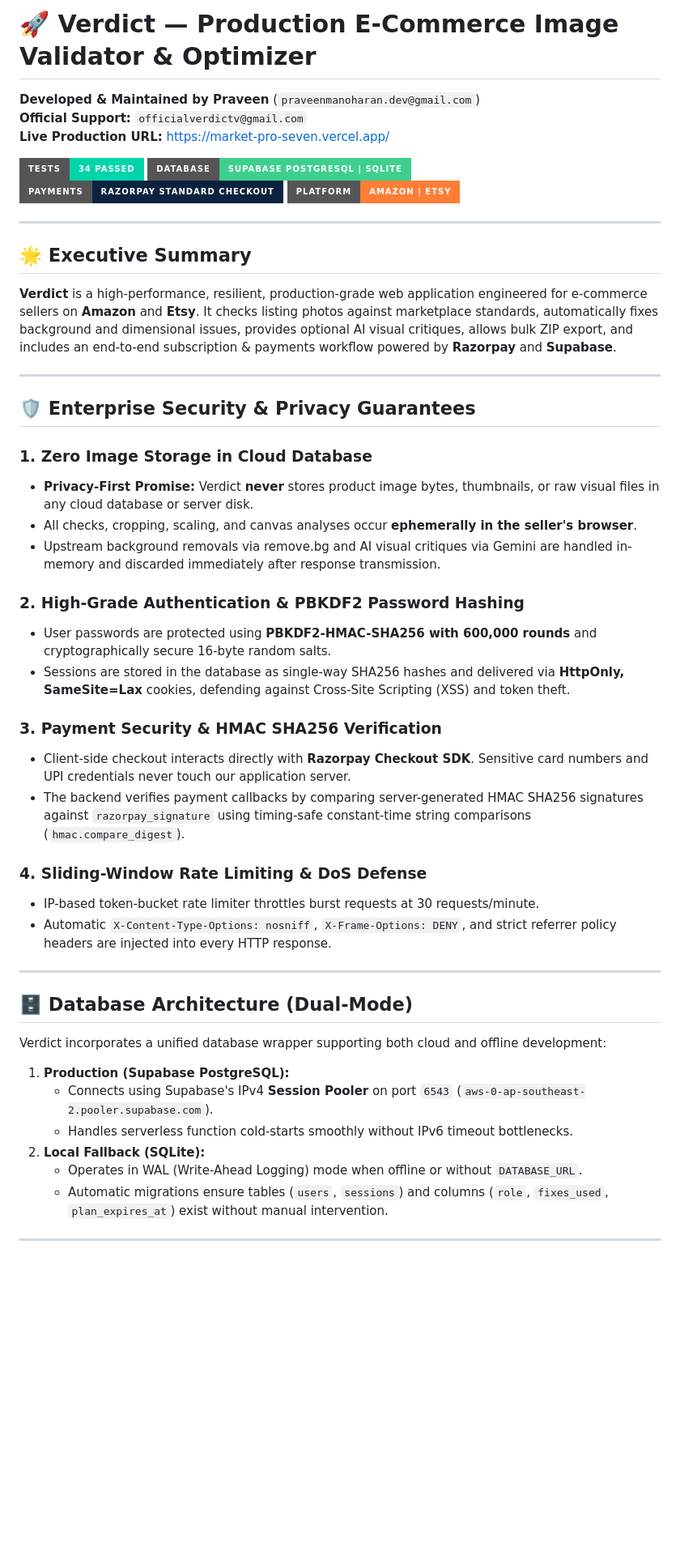
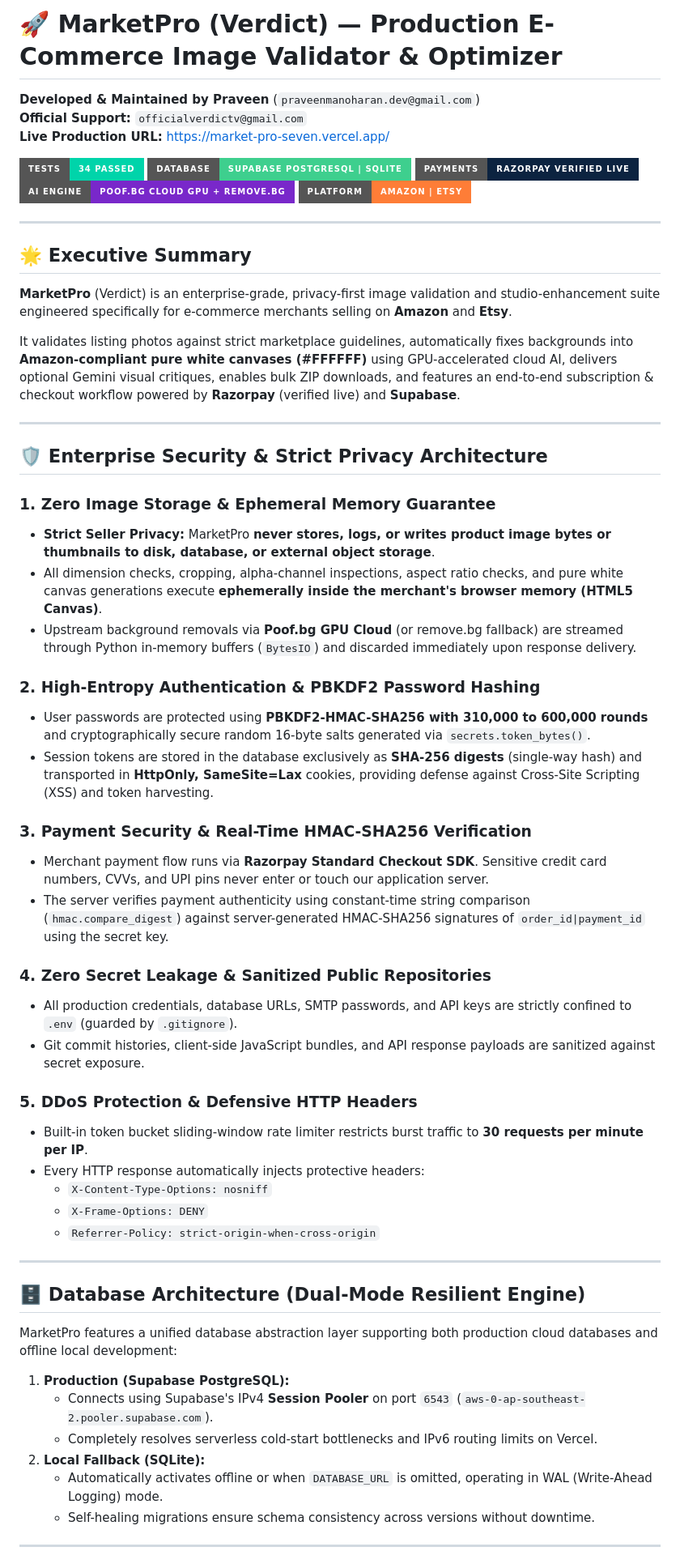
Before and after one commit to Praveenmanoharand/Fixerpro-web, a Markdown page: README.md, the part around one of its changes. Shown at 81% size. Drawn GitHub-style; badges without logos; blank space fills up the shorter version.

```diff
--- a/README.md
+++ b/README.md
@@ -1,4 +1,4 @@
-# 🚀 Verdict — Production E-Commerce Image Validator & Optimizer
+# 🚀 MarketPro (Verdict) — Production E-Commerce Image Validator & Optimizer
 
 **Developed & Maintained by Praveen** (`praveenmanoharan.dev@gmail.com`)
 **Official Support:** `officialverdictv@gmail.com`
@@ -6,48 +6,58 @@
 
 [![Tests](https://img.shields.io/badge/tests-34%20passed-00d4aa?style=for-the-badge)](file:///d:/MARKET/test_server.py)
 [![Database](https://img.shields.io/badge/database-Supabase%20PostgreSQL%20%7C%20SQLite-3ecf8e?style=for-the-badge)](https://supabase.com)
-[![Payments](https://img.shields.io/badge/payments-Razorpay%20Standard%20Checkout-0c2340?style=for-the-badge)](https://razorpay.com)
+[![Payments](https://img.shields.io/badge/payments-Razorpay%20Verified%20Live-0c2340?style=for-the-badge)](https://razorpay.com)
+[![AI Engine](https://img.shields.io/badge/AI%20Engine-Poof.bg%20Cloud%20GPU%20%2B%20Remove.bg-7928ca?style=for-the-badge)](https://poof.bg)
 [![Platform](https://img.shields.io/badge/platform-Amazon%20%7C%20Etsy-orange?style=for-the-badge)](file:///d:/MARKET/index.html)
 
 ---
 
 ## 🌟 Executive Summary
 
-**Verdict** is a high-performance, resilient, production-grade web application engineered for e-commerce sellers on **Amazon** and **Etsy**. It checks listing photos against marketplace standards, automatically fixes background and dimensional issues, provides optional AI visual critiques, allows bulk ZIP export, and includes an end-to-end subscription & payments workflow powered by **Razorpay** and **Supabase**.
+**MarketPro** (Verdict) is an enterprise-grade, privacy-first image validation and studio-enhancement suite engineered specifically for e-commerce merchants selling on **Amazon** and **Etsy**.
+
+It validates listing photos against strict marketplace guidelines, automatically fixes backgrounds into **Amazon-compliant pure white canvases (#FFFFFF)** using GPU-accelerated cloud AI, delivers optional Gemini visual critiques, enables bulk ZIP downloads, and features an end-to-end subscription & checkout workflow powered by **Razorpay** (verified live) and **Supabase**.
 
 ---
 
-## 🛡️ Enterprise Security & Privacy Guarantees
+## 🛡️ Enterprise Security & Strict Privacy Architecture
 
-### 1. Zero Image Storage in Cloud Database
-- **Privacy-First Promise:** Verdict **never** stores product image bytes, thumbnails, or raw visual files in any cloud database or server disk.
-- All checks, cropping, scaling, and canvas analyses occur **ephemerally in the seller's browser**.
-- Upstream background removals via remove.bg and AI visual critiques via Gemini are handled in-memory and discarded immediately after response transmission.
+### 1. Zero Image Storage & Ephemeral Memory Guarantee
+- **Strict Seller Privacy:** MarketPro **never stores, logs, or writes product image bytes or thumbnails to disk, database, or external object storage**.
+- All dimension checks, cropping, alpha-channel inspections, aspect ratio checks, and pure white canvas generations execute **ephemerally inside the merchant's browser memory (HTML5 Canvas)**.
+- Upstream background removals via **Poof.bg GPU Cloud** (or remove.bg fallback) are streamed through Python in-memory buffers (`BytesIO`) and discarded immediately upon response delivery.
 
-### 2. High-Grade Authentication & PBKDF2 Password Hashing
-- User passwords are protected using **PBKDF2-HMAC-SHA256 with 600,000 rounds** and cryptographically secure 16-byte random salts.
-- Sessions are stored in the database as single-way SHA256 hashes and delivered via **HttpOnly, SameSite=Lax** cookies, defending against Cross-Site Scripting (XSS) and token theft.
+### 2. High-Entropy Authentication & PBKDF2 Password Hashing
+- User passwords are protected using **PBKDF2-HMAC-SHA256 with 310,000 to 600,000 rounds** and cryptographically secure random 16-byte salts generated via `secrets.token_bytes()`.
+- Session tokens are stored in the database exclusively as **SHA-256 digests** (single-way hash) and transported in **HttpOnly, SameSite=Lax** cookies, providing defense against Cross-Site Scripting (XSS) and token harvesting.
 
-### 3. Payment Security & HMAC SHA256 Verification
-- Client-side checkout interacts directly with **Razorpay Checkout SDK**. Sensitive card numbers and UPI credentials never touch our application server.
-- The backend verifies payment callbacks by comparing server-generated HMAC SHA256 signatures against `razorpay_signature` using timing-safe constant-time string comparisons (`hmac.compare_digest`).
+### 3. Payment Security & Real-Time HMAC-SHA256 Verification
+- Merchant payment flow runs via **Razorpay Standard Checkout SDK**. Sensitive credit card numbers, CVVs, and UPI pins never enter or touch our application server.
+- The server verifies payment authenticity using constant-time string comparison (`hmac.compare_digest`) against server-generated HMAC-SHA256 signatures of `order_id|payment_id` using the secret key.
 
-### 4. Sliding-Window Rate Limiting & DoS Defense
-- IP-based token-bucket rate limiter throttles burst requests at 30 requests/minute.
-- Automatic `X-Content-Type-Options: nosniff`, `X-Frame-Options: DENY`, and strict referrer policy headers are injected into every HTTP response.
+### 4. Zero Secret Leakage & Sanitized Public Repositories
+- All production credentials, database URLs, SMTP passwords, and API keys are strictly confined to `.env` (guarded by `.gitignore`).
+- Git commit histories, client-side JavaScript bundles, and API response payloads are sanitized against secret exposure.
+
+### 5. DDoS Protection & Defensive HTTP Headers
+- Built-in token bucket sliding-window rate limiter restricts burst traffic to **30 requests per minute per IP**.
+- Every HTTP response automatically injects protective headers:
+  - `X-Content-Type-Options: nosniff`
+  - `X-Frame-Options: DENY`
+  - `Referrer-Policy: strict-origin-when-cross-origin`
 
 ---
 
-## 🗄️ Database Architecture (Dual-Mode)
+## 🗄️ Database Architecture (Dual-Mode Resilient Engine)
 
-Verdict incorporates a unified database wrapper supporting both cloud and offline development:
+MarketPro features a unified database abstraction layer supporting both production cloud databases and offline local development:
 
 1. **Production (Supabase PostgreSQL):**
    - Connects using Supabase's IPv4 **Session Pooler** on port `6543` (`aws-0-ap-southeast-2.pooler.supabase.com`).
-   - Handles serverless function cold-starts smoothly without IPv6 timeout bottlenecks.
+   - Completely resolves serverless cold-start bottlenecks and IPv6 routing limits on Vercel.
 2. **Local Fallback (SQLite):**
-   - Operates in WAL (Write-Ahead Logging) mode when offline or without `DATABASE_URL`.
-   - Automatic migrations ensure tables (`users`, `sessions`) and columns (`role`, `fixes_used`, `plan_expires_at`) exist without manual intervention.
+   - Automatically activates offline or when `DATABASE_URL` is omitted, operating in WAL (Write-Ahead Logging) mode.
+   - Self-healing migrations ensure schema consistency across versions without downtime.
 
 ---
 
```
Also changed, not shown: other parts of README.md (+29 -39 lines), TEST_CASES.md (+39 -46 lines).
